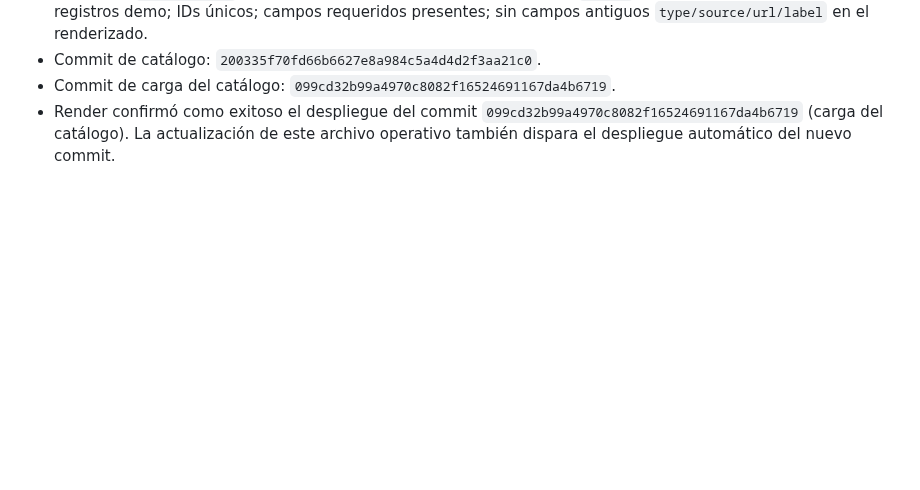
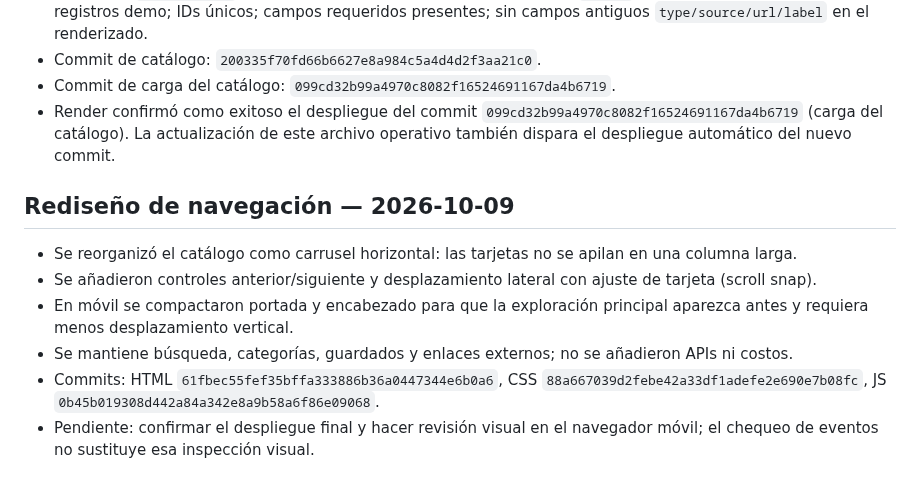
Before and after one commit to macabro10000/Manual---jugador, a Markdown page: universo-lab/ARCHIVO_DE_OPERACION.md, the part around the change. Rendered like a GitHub page; blank space fills up the shorter version.

Commit message:
Record horizontal discovery redesign

```diff
--- a/universo-lab/ARCHIVO_DE_OPERACION.md
+++ b/universo-lab/ARCHIVO_DE_OPERACION.md
@@ -49,3 +49,12 @@ Construir UNIVERSO: un sitio móvil para descubrir videos, noticias, curiosidade
 - Commit de catálogo: `200335f70fd66b6627e8a984c5a4d4d2f3aa21c0`.
 - Commit de carga del catálogo: `099cd32b99a4970c8082f16524691167da4b6719`.
 - Render confirmó como exitoso el despliegue del commit `099cd32b99a4970c8082f16524691167da4b6719` (carga del catálogo). La actualización de este archivo operativo también dispara el despliegue automático del nuevo commit.
+
+
+## Rediseño de navegación — 2026-10-09
+- Se reorganizó el catálogo como carrusel horizontal: las tarjetas no se apilan en una columna larga.
+- Se añadieron controles anterior/siguiente y desplazamiento lateral con ajuste de tarjeta (scroll snap).
+- En móvil se compactaron portada y encabezado para que la exploración principal aparezca antes y requiera menos desplazamiento vertical.
+- Se mantiene búsqueda, categorías, guardados y enlaces externos; no se añadieron APIs ni costos.
+- Commits: HTML `61fbec55fef35bffa333886b36a0447344e6b0a6`, CSS `88a667039d2febe42a33df1adefe2e690e7b08fc`, JS `0b45b019308d442a84a342e8a9b58a6f86e09068`.
+- Pendiente: confirmar el despliegue final y hacer revisión visual en el navegador móvil; el chequeo de eventos no sustituye esa inspección visual.
```
